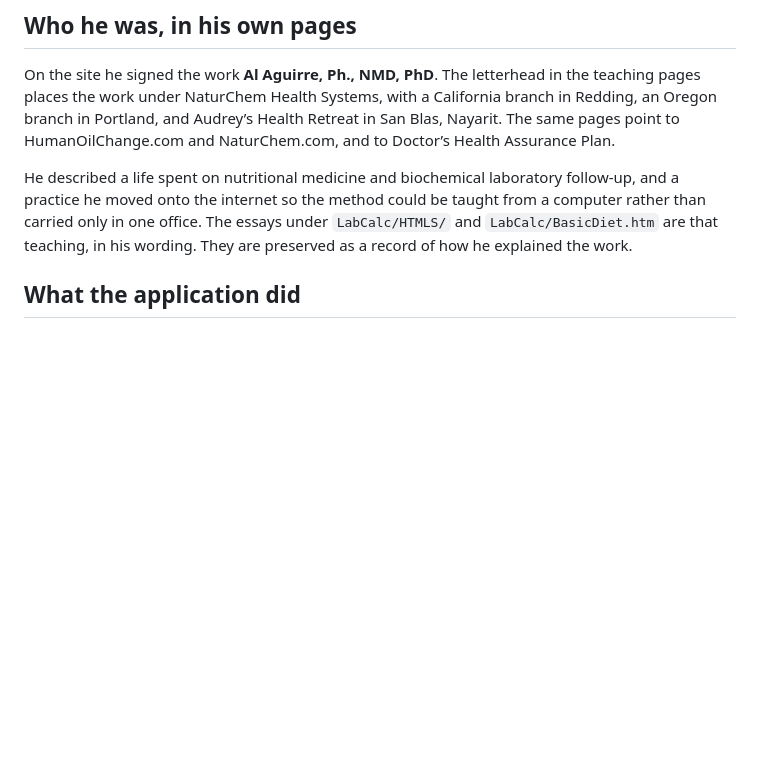
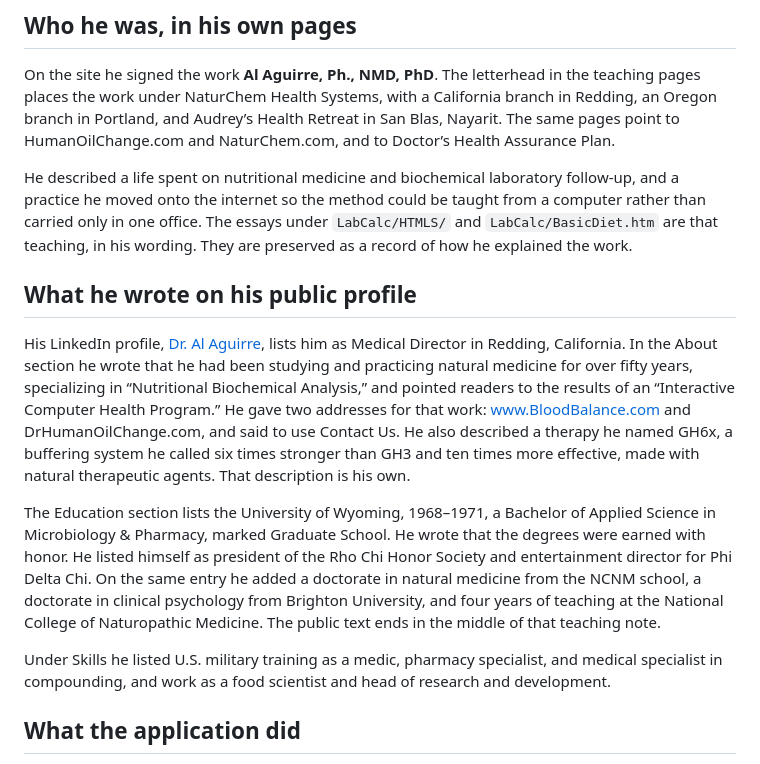
Before and after one commit to sorob/drhumanoilchange, a Markdown page: README.md, the part around the change. GitHub-like rendering; blank space fills up the shorter version.

Commit message:
Add Dr. Al Aguirre's own account from his public profile.
Record the Redding practice, the computer health program, BloodBalance.com, and the education and military training he listed.

```diff
--- a/README.md
+++ b/README.md
@@ -17,6 +17,14 @@ This repository is the server copy of [drhumanoilchange.com](http://www.drhumano
 On the site he signed the work **Al Aguirre, Ph., NMD, PhD**. The letterhead in the teaching pages places the work under NaturChem Health Systems, with a California branch in Redding, an Oregon branch in Portland, and Audrey’s Health Retreat in San Blas, Nayarit. The same pages point to HumanOilChange.com and NaturChem.com, and to Doctor’s Health Assurance Plan.
 
 He described a life spent on nutritional medicine and biochemical laboratory follow-up, and a practice he moved onto the internet so the method could be taught from a computer rather than carried only in one office. The essays under `LabCalc/HTMLS/` and `LabCalc/BasicDiet.htm` are that teaching, in his wording. They are preserved as a record of how he explained the work.
+
+## What he wrote on his public profile
+
+His LinkedIn profile, [Dr. Al Aguirre](https://www.linkedin.com/in/dr-al-aguirre-08672650), lists him as Medical Director in Redding, California. In the About section he wrote that he had been studying and practicing natural medicine for over fifty years, specializing in “Nutritional Biochemical Analysis,” and pointed readers to the results of an “Interactive Computer Health Program.” He gave two addresses for that work: [www.BloodBalance.com](http://www.BloodBalance.com) and DrHumanOilChange.com, and said to use Contact Us. He also described a therapy he named GH6x, a buffering system he called six times stronger than GH3 and ten times more effective, made with natural therapeutic agents. That description is his own.
+
+The Education section lists the University of Wyoming, 1968–1971, a Bachelor of Applied Science in Microbiology & Pharmacy, marked Graduate School. He wrote that the degrees were earned with honor. He listed himself as president of the Rho Chi Honor Society and entertainment director for Phi Delta Chi. On the same entry he added a doctorate in natural medicine from the NCNM school, a doctorate in clinical psychology from Brighton University, and four years of teaching at the National College of Naturopathic Medicine. The public text ends in the middle of that teaching note.
+
+Under Skills he listed U.S. military training as a medic, pharmacy specialist, and medical specialist in compounding, and work as a food scientist and head of research and development.
 
 ## What the application did
 
```
